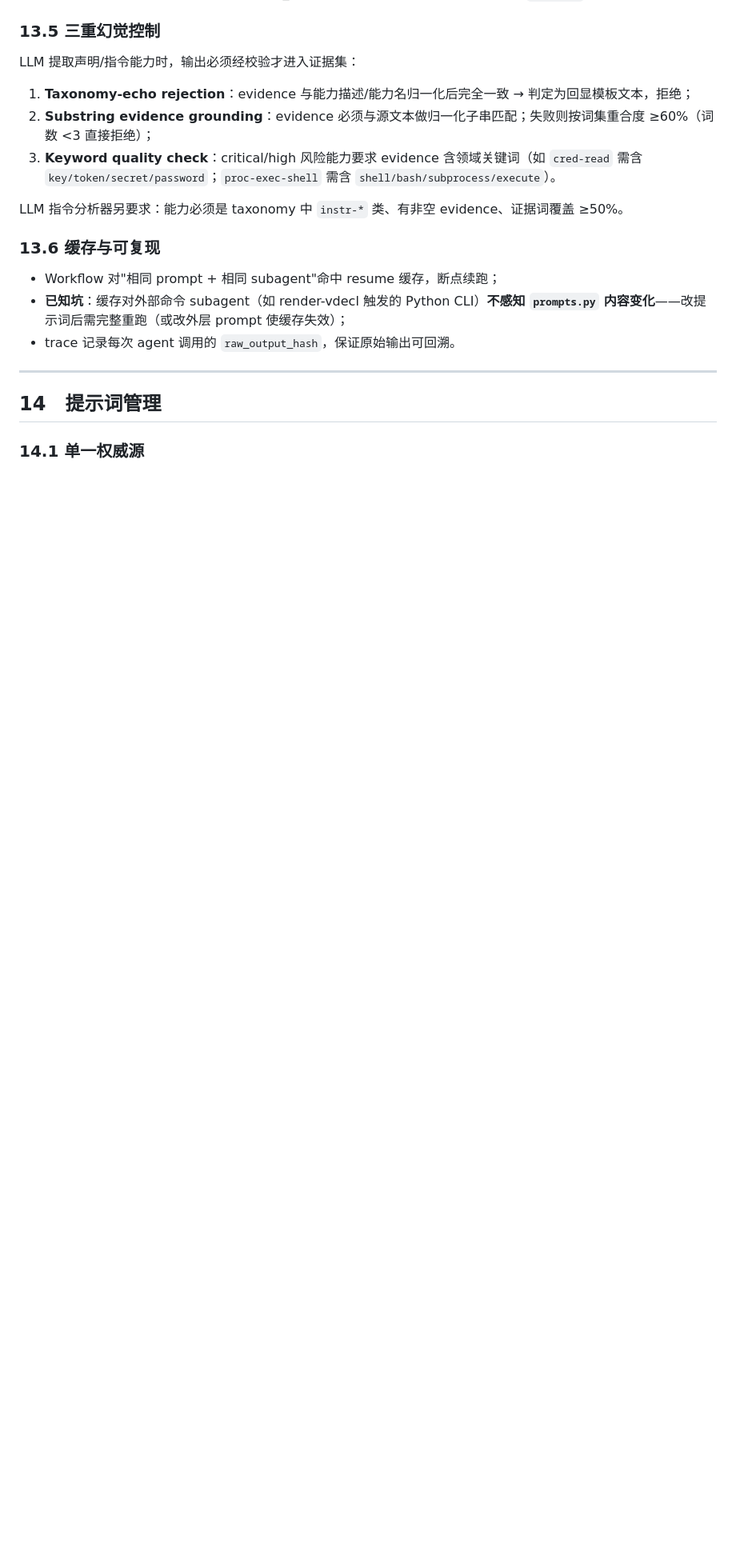
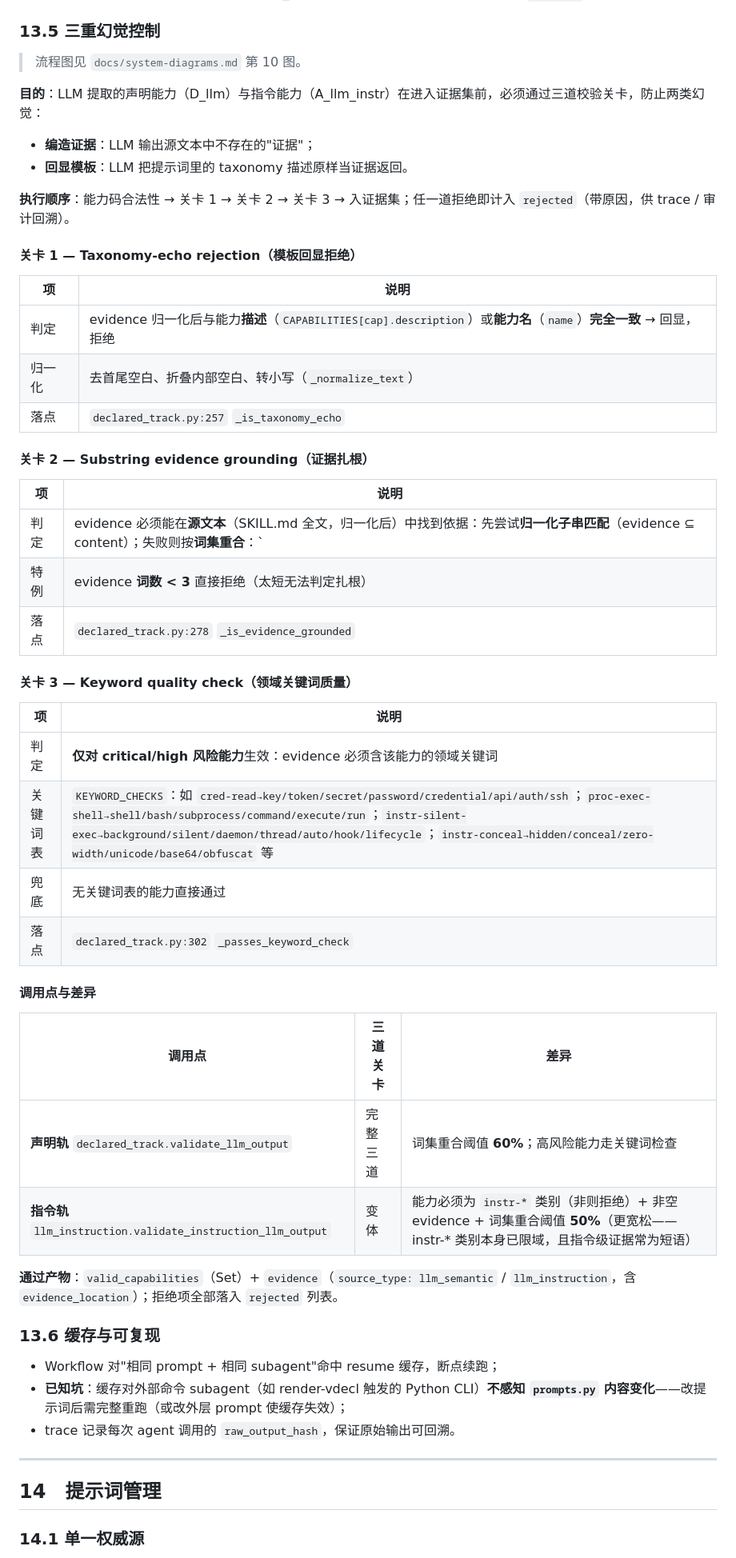
Before and after one commit to auto-water/BIVMSA, a Markdown page: docs/system-spec.md, the part around the change. Shown at 80% size. GitHub-like rendering; blank space fills up the shorter version.

Commit message:
docs: add LLM triple hallucination-control mermaid diagram + detailed implementation
- system-diagrams.md #10: flow of the three hallucination gates for LLM-extracted
  capabilities (taxonomy-echo rejection → substring evidence grounding ≥60% → keyword
  quality for critical/high; rejects → rejected list for trace/audit)
- system-spec.md §13.5 expanded: purpose (prevent fabricated evidence / template echo),
  per-gate logic & thresholds, KEYWORD_CHECKS table, the two call sites and their
  difference (declared_track full triple / llm_instruction variant with instr-* class
  + 50% grounding), rejected handling

Co-Authored-By: Claude <noreply@anthropic.com>

```diff
--- a/docs/system-spec.md
+++ b/docs/system-spec.md
@@ -712,13 +712,47 @@ subagent 通过 Bash 调用 Python CLI，以 **stdout JSON** 交换结构化数
 
 ### 13.5 三重幻觉控制
 
-LLM 提取声明/指令能力时，输出必须经校验才进入证据集：
+> 流程图见 `docs/system-diagrams.md` 第 10 图。
 
-1. **Taxonomy-echo rejection**：evidence 与能力描述/能力名归一化后完全一致 → 判定为回显模板文本，拒绝；
-2. **Substring evidence grounding**：evidence 必须与源文本做归一化子串匹配；失败则按词集重合度 ≥60%（词数 <3 直接拒绝）；
-3. **Keyword quality check**：critical/high 风险能力要求 evidence 含领域关键词（如 `cred-read` 需含 `key/token/secret/password`；`proc-exec-shell` 需含 `shell/bash/subprocess/execute`）。
+**目的**：LLM 提取的声明能力（D_llm）与指令能力（A_llm_instr）在进入证据集前，必须通过三道校验关卡，防止两类幻觉：
+- **编造证据**：LLM 输出源文本中不存在的"证据"；
+- **回显模板**：LLM 把提示词里的 taxonomy 描述原样当证据返回。
 
-LLM 指令分析器另要求：能力必须是 taxonomy 中 `instr-*` 类、有非空 evidence、证据词覆盖 ≥50%。
+**执行顺序**：能力码合法性 → 关卡 1 → 关卡 2 → 关卡 3 → 入证据集；任一道拒绝即计入 `rejected`（带原因，供 trace / 审计回溯）。
+
+#### 关卡 1 — Taxonomy-echo rejection（模板回显拒绝）
+
+| 项 | 说明 |
+|----|------|
+| 判定 | evidence 归一化后与能力**描述**（`CAPABILITIES[cap].description`）或**能力名**（`name`）**完全一致** → 回显，拒绝 |
+| 归一化 | 去首尾空白、折叠内部空白、转小写（`_normalize_text`） |
+| 落点 | `declared_track.py:257` `_is_taxonomy_echo` |
+
+#### 关卡 2 — Substring evidence grounding（证据扎根）
+
+| 项 | 说明 |
+|----|------|
+| 判定 | evidence 必须能在**源文本**（SKILL.md 全文，归一化后）中找到依据：先尝试**归一化子串匹配**（evidence ⊆ content）；失败则按**词集重合**：`|evidence词 ∩ content词| / |evidence词| ≥ 60%` |
+| 特例 | evidence **词数 < 3** 直接拒绝（太短无法判定扎根） |
+| 落点 | `declared_track.py:278` `_is_evidence_grounded` |
+
+#### 关卡 3 — Keyword quality check（领域关键词质量）
+
+| 项 | 说明 |
+|----|------|
+| 判定 | **仅对 critical/high 风险能力**生效：evidence 必须含该能力的领域关键词 |
+| 关键词表 | `KEYWORD_CHECKS`：如 `cred-read→key/token/secret/password/credential/api/auth/ssh`；`proc-exec-shell→shell/bash/subprocess/command/execute/run`；`instr-silent-exec→background/silent/daemon/thread/auto/hook/lifecycle`；`instr-conceal→hidden/conceal/zero-width/unicode/base64/obfuscat` 等 |
+| 兜底 | 无关键词表的能力直接通过 |
+| 落点 | `declared_track.py:302` `_passes_keyword_check` |
+
+#### 调用点与差异
+
+| 调用点 | 三道关卡 | 差异 |
+|--------|---------|------|
+| **声明轨** `declared_track.validate_llm_output` | 完整三道 | 词集重合阈值 **60%**；高风险能力走关键词检查 |
+| **指令轨** `llm_instruction.validate_instruction_llm_output` | 变体 | 能力必须为 `instr-*` 类别（非则拒绝）+ 非空 evidence + 词集重合阈值 **50%**（更宽松——instr-* 类别本身已限域，且指令级证据常为短语） |
+
+**通过产物**：`valid_capabilities`（Set）+ `evidence`（`source_type: llm_semantic` / `llm_instruction`，含 `evidence_location`）；拒绝项全部落入 `rejected` 列表。
 
 ### 13.6 缓存与可复现
 
```
Also changed, not shown: docs/system-diagrams.md (+21 -0 lines).
